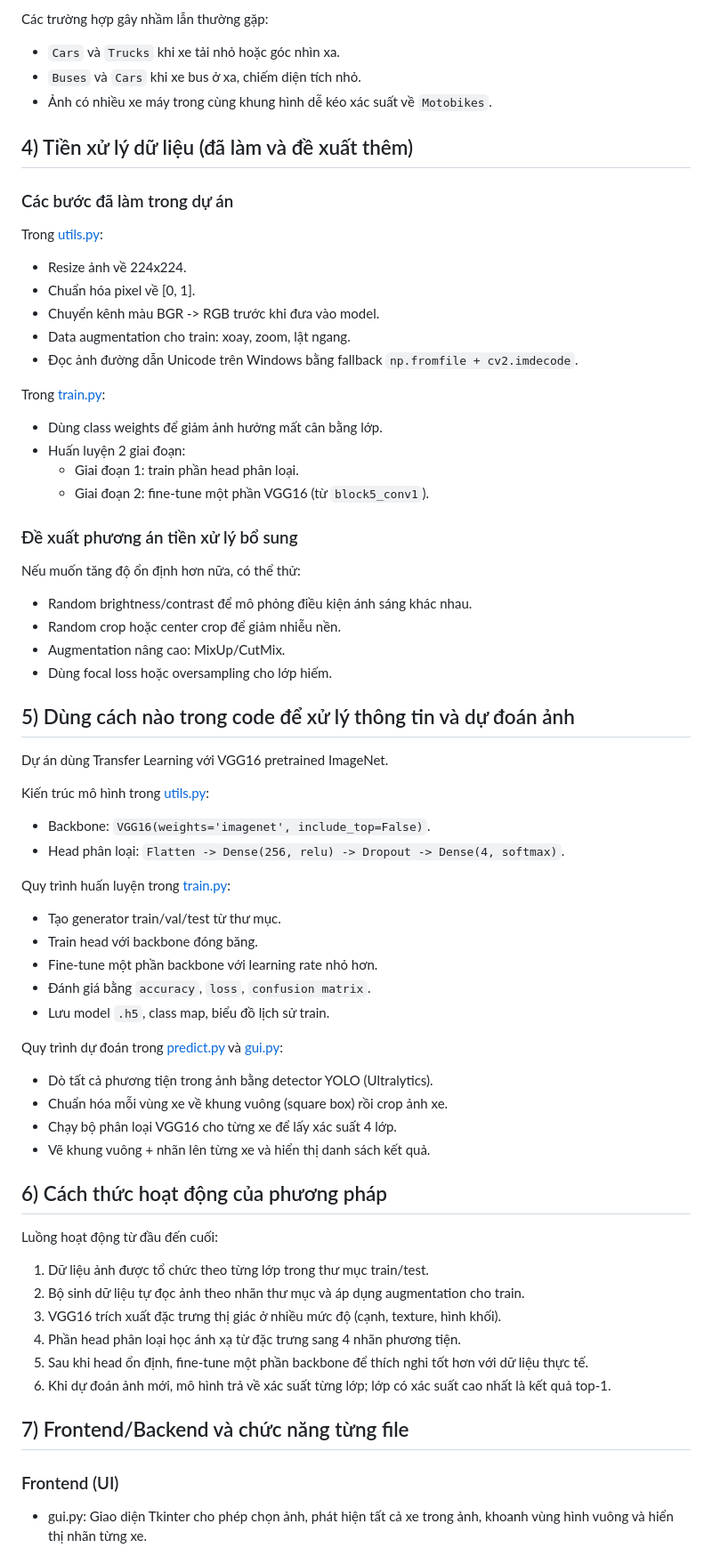
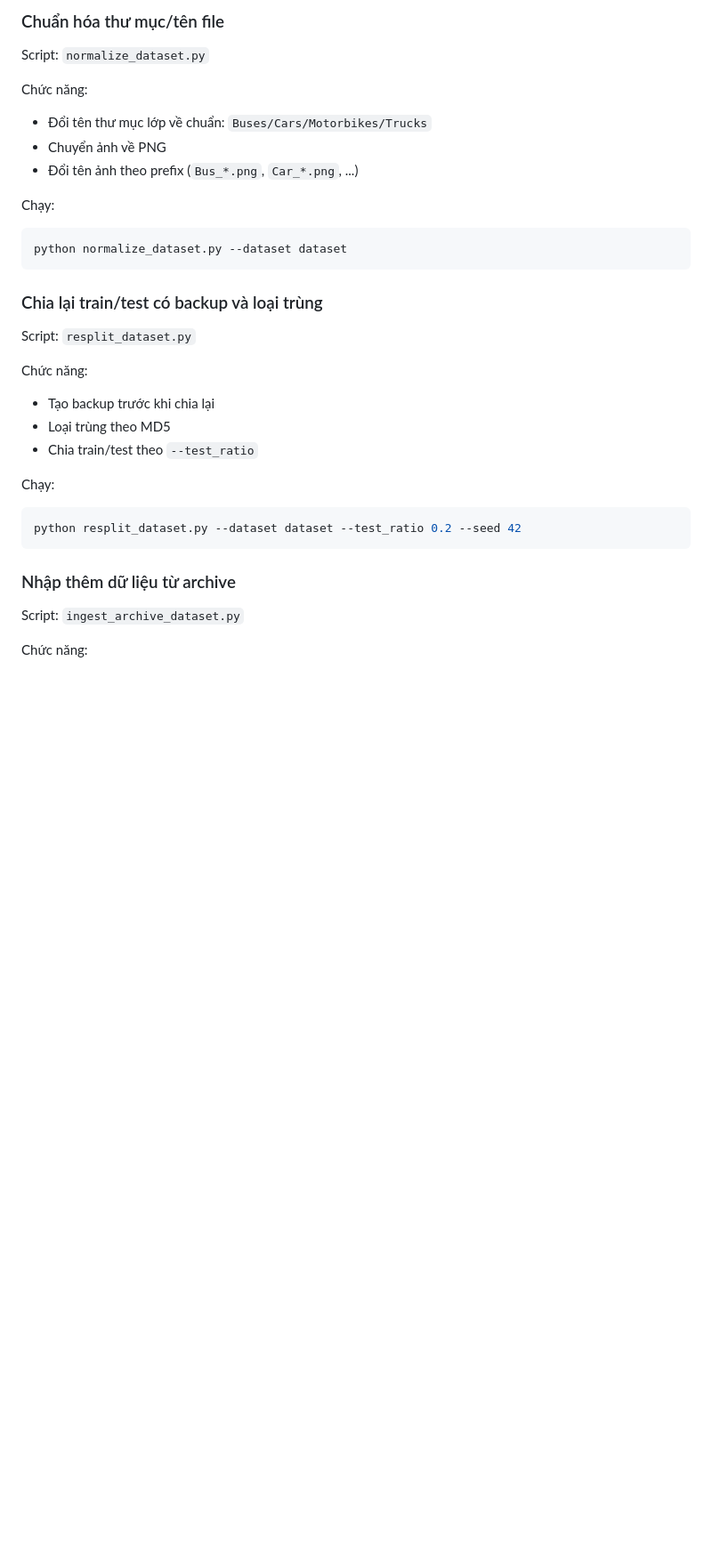
Before and after one commit to devvd25/tgmt_Phanloaiphuongtiengiaothongduongbo, a Markdown page: traffic-classification/README.md, the part around one of its changes. Shown at 89% size. Drawn GitHub-style; blank space fills up the shorter version.

Commit message:
docs: update README to current project status

````diff
--- a/traffic-classification/README.md
+++ b/traffic-classification/README.md
@@ -63,66 +89,39 @@ Các đặc trưng chính mà mô hình học:
 
-Các trường hợp gây nhầm lẫn thường gặp:
-- `Cars` và `Trucks` khi xe tải nhỏ hoặc góc nhìn xa.
-- `Buses` và `Cars` khi xe bus ở xa, chiếm diện tích nhỏ.
-- Ảnh có nhiều xe máy trong cùng khung hình dễ kéo xác suất về `Motobikes`.
+### Chuẩn hóa thư mục/tên file
 
-## 4) Tiền xử lý dữ liệu (đã làm và đề xuất thêm)
+Script: `normalize_dataset.py`
 
-### Các bước đã làm trong dự án
-Trong [utils.py](utils.py):
-- Resize ảnh về 224x224.
-- Chuẩn hóa pixel về [0, 1].
-- Chuyển kênh màu BGR -> RGB trước khi đưa vào model.
-- Data augmentation cho train: xoay, zoom, lật ngang.
-- Đọc ảnh đường dẫn Unicode trên Windows bằng fallback `np.fromfile + cv2.imdecode`.
+Chức năng:
 
-Trong [train.py](train.py):
-- Dùng class weights để giảm ảnh hưởng mất cân bằng lớp.
-- Huấn luyện 2 giai đoạn:
-  - Giai đoạn 1: train phần head phân loại.
-  - Giai đoạn 2: fine-tune một phần VGG16 (từ `block5_conv1`).
+- Đổi tên thư mục lớp về chuẩn: `Buses/Cars/Motorbikes/Trucks`
+- Chuyển ảnh về PNG
+- Đổi tên ảnh theo prefix (`Bus_*.png`, `Car_*.png`, ...)
 
-### Đề xuất phương án tiền xử lý bổ sung
-Nếu muốn tăng độ ổn định hơn nữa, có thể thử:
-- Random brightness/contrast để mô phỏng điều kiện ánh sáng khác nhau.
-- Random crop hoặc center crop để giảm nhiễu nền.
-- Augmentation nâng cao: MixUp/CutMix.
-- Dùng focal loss hoặc oversampling cho lớp hiếm.
+Chạy:
 
-## 5) Dùng cách nào trong code để xử lý thông tin và dự đoán ảnh
+```bash
+python normalize_dataset.py --dataset dataset
+```
 
-Dự án dùng Transfer Learning với VGG16 pretrained ImageNet.
+### Chia lại train/test có backup và loại trùng
 
-Kiến trúc mô hình trong [utils.py](utils.py):
-- Backbone: `VGG16(weights='imagenet', include_top=False)`.
-- Head phân loại: `Flatten -> Dense(256, relu) -> Dropout -> Dense(4, softmax)`.
+Script: `resplit_dataset.py`
 
-Quy trình huấn luyện trong [train.py](train.py):
-- Tạo generator train/val/test từ thư mục.
-- Train head với backbone đóng băng.
-- Fine-tune một phần backbone với learning rate nhỏ hơn.
-- Đánh giá bằng `accuracy`, `loss`, `confusion matrix`.
-- Lưu model `.h5`, class map, biểu đồ lịch sử train.
+Chức năng:
 
-Quy trình dự đoán trong [predict.py](predict.py) và [gui.py](gui.py):
-- Dò tất cả phương tiện trong ảnh bằng detector YOLO (Ultralytics).
-- Chuẩn hóa mỗi vùng xe về khung vuông (square box) rồi crop ảnh xe.
-- Chạy bộ phân loại VGG16 cho từng xe để lấy xác suất 4 lớp.
-- Vẽ khung vuông + nhãn lên từng xe và hiển thị danh sách kết quả.
+- Tạo backup trước khi chia lại
+- Loại trùng theo MD5
+- Chia train/test theo `--test_ratio`
 
-## 6) Cách thức hoạt động của phương pháp
+Chạy:
 
-Luồng hoạt động từ đầu đến cuối:
+```bash
+python resplit_dataset.py --dataset dataset --test_ratio 0.2 --seed 42
+```
 
-1. Dữ liệu ảnh được tổ chức theo từng lớp trong thư mục train/test.
-2. Bộ sinh dữ liệu tự đọc ảnh theo nhãn thư mục và áp dụng augmentation cho train.
-3. VGG16 trích xuất đặc trưng thị giác ở nhiều mức độ (cạnh, texture, hình khối).
-4. Phần head phân loại học ánh xạ từ đặc trưng sang 4 nhãn phương tiện.
-5. Sau khi head ổn định, fine-tune một phần backbone để thích nghi tốt hơn với dữ liệu thực tế.
-6. Khi dự đoán ảnh mới, mô hình trả về xác suất từng lớp; lớp có xác suất cao nhất là kết quả top-1.
+### Nhập thêm dữ liệu từ archive
 
-## 7) Frontend/Backend và chức năng từng file
+Script: `ingest_archive_dataset.py`
 
-### Frontend (UI)
-- gui.py: Giao diện Tkinter cho phép chọn ảnh, phát hiện tất cả xe trong ảnh, khoanh vùng hình vuông và hiển thị nhãn từng xe.
+Chức năng:
 
````
Also changed, not shown: other parts of traffic-classification/README.md (+175 -80 lines).
